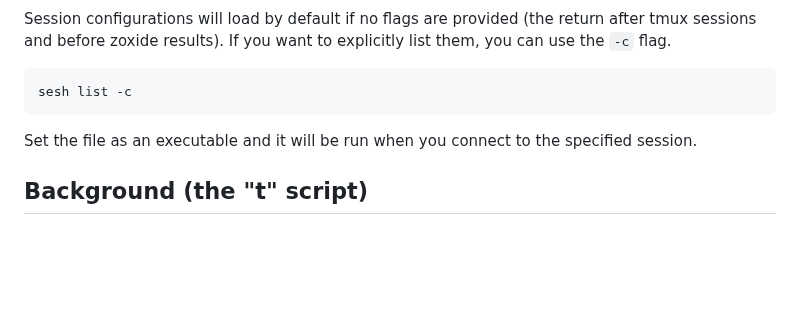
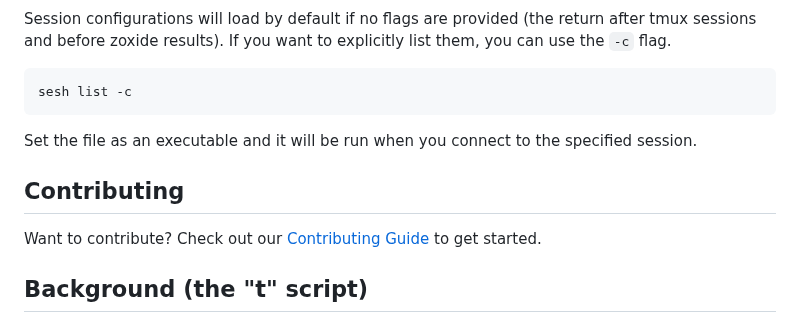
Before and after one commit to joshmedeski/sesh, a Markdown page: README.md, the part around the change. Rendered like a GitHub page; blank space fills up the shorter version.

Commit message:
Add CONTRIBUTTING guide

```diff
--- a/README.md
+++ b/README.md
@@ -508,6 +508,10 @@ sesh list -c
 
 Set the file as an executable and it will be run when you connect to the specified session.
 
+## Contributing
+
+Want to contribute? Check out our [Contributing Guide](CONTRIBUTING.md) to get started.
+
 ## Background (the "t" script)
 
 Sesh is the successor to my popular [t-smart-tmux-session-manager](https://github.com/joshmedeski/t-smart-tmux-session-manager) tmux plugin. After a year of development and over 250 stars, it's clear that people enjoy the idea of a smart session manager. However, I've always felt that the tmux plugin was a bit of a hack. It's a bash script that runs in the background and parses the output of tmux commands. It works, but it's not ideal and isn't flexible enough to support other terminal multiplexers.
```
Also changed, not shown: CONTRIBUTING.md (added, +81 -0 lines).
